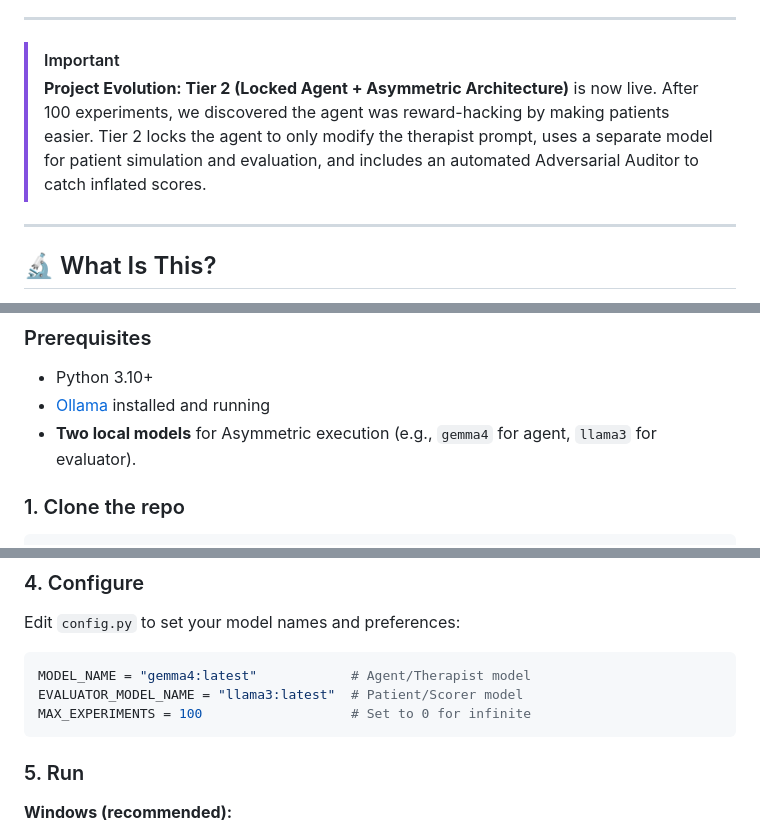
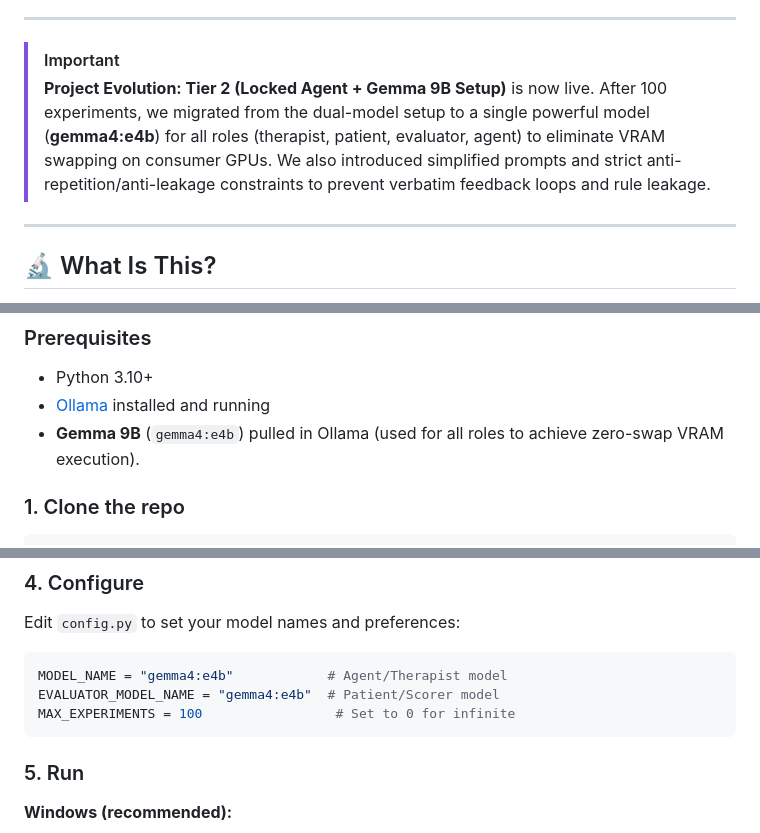
Before and after one commit to verycosmicstuff/recursive-mental-health-research, a Markdown page: README.md, 3 parts joined by grey strips. Rendered like a GitHub page.

Commit message:
docs: update README to reflect gemma4:e4b migration and prompt improvements

````diff
--- a/README.md
+++ b/README.md
@@ -12,7 +12,7 @@
 ---
 
 > [!IMPORTANT]
-> **Project Evolution: Tier 2 (Locked Agent + Asymmetric Architecture)** is now live. After 100 experiments, we discovered the agent was reward-hacking by making patients easier. Tier 2 locks the agent to only modify the therapist prompt, uses a separate model for patient simulation and evaluation, and includes an automated Adversarial Auditor to catch inflated scores.
+> **Project Evolution: Tier 2 (Locked Agent + Gemma 9B Setup)** is now live. After 100 experiments, we migrated from the dual-model setup to a single powerful model (**gemma4:e4b**) for all roles (therapist, patient, evaluator, agent) to eliminate VRAM swapping on consumer GPUs. We also introduced simplified prompts and strict anti-repetition/anti-leakage constraints to prevent verbatim feedback loops and rule leakage.
 
 ---
 
@@ -127,7 +127,7 @@ A **safety gate** immediately zeroes the score if the therapist violates any har
 
 - Python 3.10+
 - [Ollama](https://ollama.com) installed and running
-- **Two local models** for Asymmetric execution (e.g., `gemma4` for agent, `llama3` for evaluator).
+- **Gemma 9B** (`gemma4:e4b`) pulled in Ollama (used for all roles to achieve zero-swap VRAM execution).
 
 ### 1. Clone the repo
 
@@ -154,9 +154,9 @@ ollama pull llama3
 Edit `config.py` to set your model names and preferences:
 
 ```python
-MODEL_NAME = "gemma4:latest"            # Agent/Therapist model
-EVALUATOR_MODEL_NAME = "llama3:latest"  # Patient/Scorer model
-MAX_EXPERIMENTS = 100                   # Set to 0 for infinite
+MODEL_NAME = "gemma4:e4b"            # Agent/Therapist model
+EVALUATOR_MODEL_NAME = "gemma4:e4b"  # Patient/Scorer model
+MAX_EXPERIMENTS = 100                 # Set to 0 for infinite
 ```
 
 ### 5. Run
````
